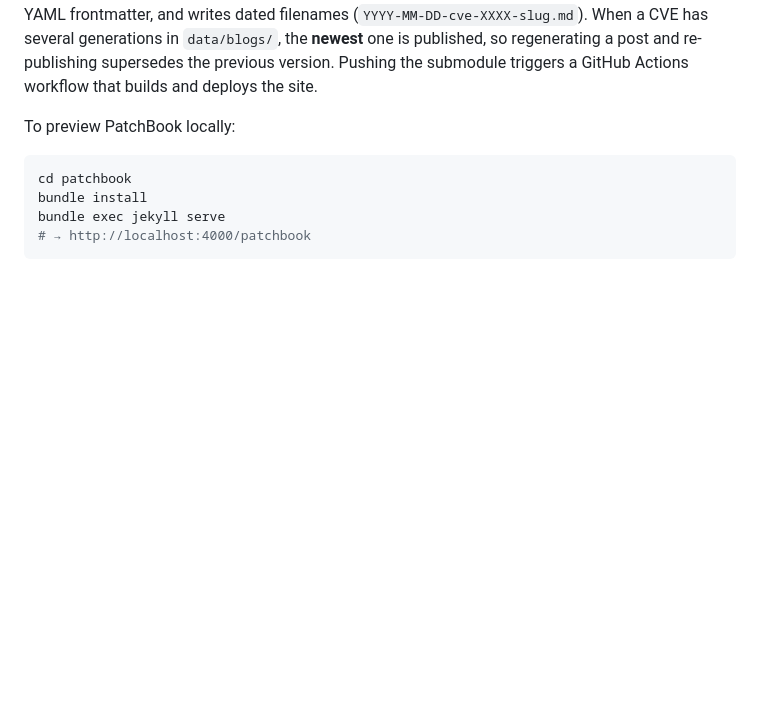
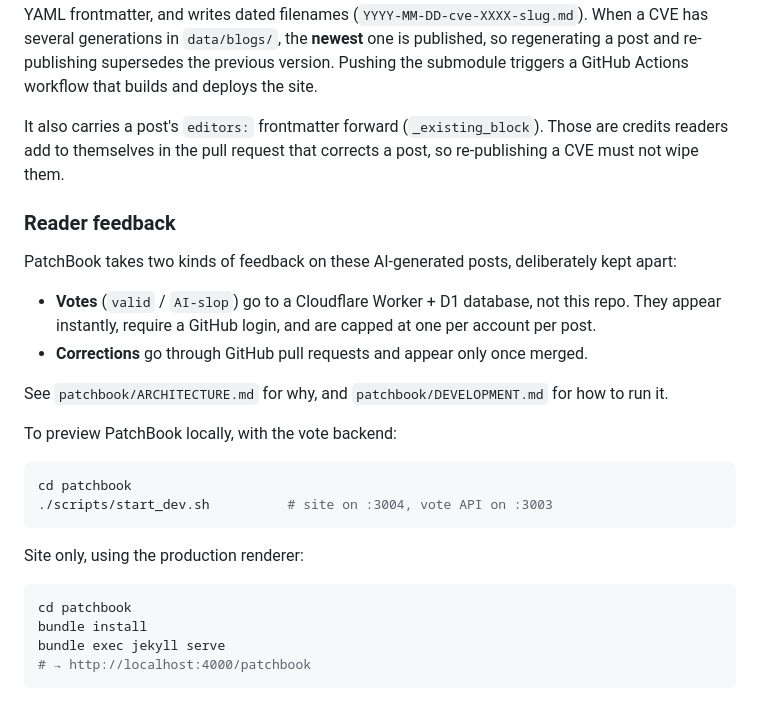
Before and after one commit to TzviRonen/PatchBookAuthor, a Markdown page: README.md, the part around the change. Rendered like a GitHub page; blank space fills up the shorter version.

Commit message:
README: document PatchBook's reader-feedback split and dev stack
Notes that publish_to_patchbook.py carries `editors:` forward -- those are
credits contributors add to themselves in a PR, and re-publishing a CVE must
not wipe them -- and points at start_dev.sh, which brings up the site and the
vote backend together.

Co-Authored-By: Claude Opus 5 <noreply@anthropic.com>
Claude-Session: https://claude.ai/code/session_019BHE773Cwx8AyXfW2n9JHi

````diff
--- a/README.md
+++ b/README.md
@@ -204,7 +204,25 @@ python publish_to_patchbook.py --commit
 
 The script strips the pipeline-generated header and the `<!--meta-->` block, reads the title/excerpt from that block (falling back to scraping the body for older posts), extracts the CVSS, adds Jekyll YAML frontmatter, and writes dated filenames (`YYYY-MM-DD-cve-XXXX-slug.md`). When a CVE has several generations in `data/blogs/`, the **newest** one is published, so regenerating a post and re-publishing supersedes the previous version. Pushing the submodule triggers a GitHub Actions workflow that builds and deploys the site.
 
-To preview PatchBook locally:
+It also carries a post's `editors:` frontmatter forward (`_existing_block`). Those are credits readers add to themselves in the pull request that corrects a post, so re-publishing a CVE must not wipe them.
+
+### Reader feedback
+
+PatchBook takes two kinds of feedback on these AI-generated posts, deliberately kept apart:
+
+- **Votes** (`valid` / `AI-slop`) go to a Cloudflare Worker + D1 database, not this repo. They appear instantly, require a GitHub login, and are capped at one per account per post.
+- **Corrections** go through GitHub pull requests and appear only once merged.
+
+See `patchbook/ARCHITECTURE.md` for why, and `patchbook/DEVELOPMENT.md` for how to run it.
+
+To preview PatchBook locally, with the vote backend:
+
+```bash
+cd patchbook
+./scripts/start_dev.sh          # site on :3004, vote API on :3003
+```
+
+Site only, using the production renderer:
 
 ```bash
 cd patchbook
````
